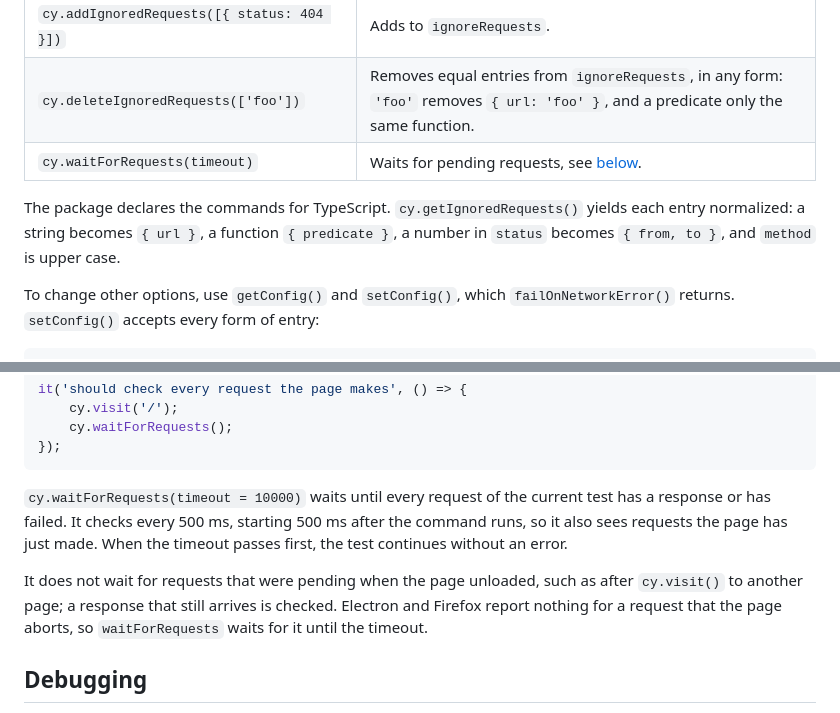
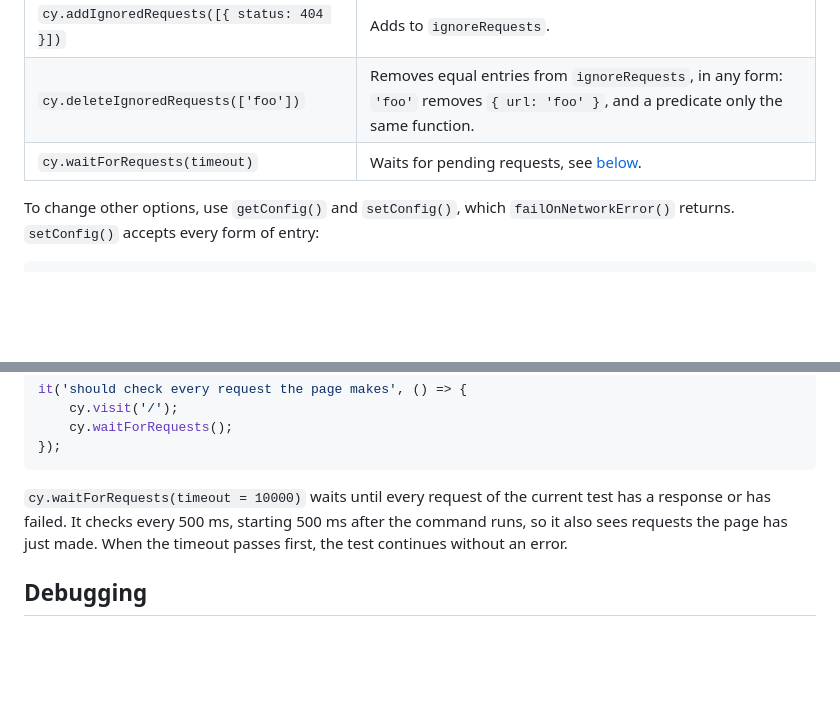
Before and after one commit to nils-hoyer/cypress-fail-on-network-error, a Markdown page: README.md, 2 parts joined by grey strips. Drawn GitHub-style; blank space fills up the shorter version.

Commit message:
Remove two README paragraphs on commands and waitForRequests
Co-Authored-By: Claude Opus 5.5 <noreply@anthropic.com>

````diff
--- a/README.md
+++ b/README.md
@@ -94,8 +94,6 @@ it('should tolerate an unavailable recommendations service', () => {
 | `cy.deleteIgnoredRequests(['foo'])`        | Removes equal entries from `ignoreRequests`, in any form: `'foo'` removes `{ url: 'foo' }`, and a predicate only the same function. |
 | `cy.waitForRequests(timeout)`              | Waits for pending requests, see [below](#wait-for-pending-requests). |
 
-The package declares the commands for TypeScript. `cy.getIgnoredRequests()` yields each entry normalized: a string becomes `{ url }`, a function `{ predicate }`, a number in `status` becomes `{ from, to }`, and `method` is upper case.
-
 To change other options, use `getConfig()` and `setConfig()`, which `failOnNetworkError()` returns. `setConfig()` accepts every form of entry:
 
 ```ts
@@ -116,8 +114,6 @@ it('should check every request the page makes', () => {
 ```
 
 `cy.waitForRequests(timeout = 10000)` waits until every request of the current test has a response or has failed. It checks every 500 ms, starting 500 ms after the command runs, so it also sees requests the page has just made. When the timeout passes first, the test continues without an error.
-
-It does not wait for requests that were pending when the page unloaded, such as after `cy.visit()` to another page; a response that still arrives is checked. Electron and Firefox report nothing for a request that the page aborts, so `waitForRequests` waits for it until the timeout.
 
 ## Debugging
 
````
